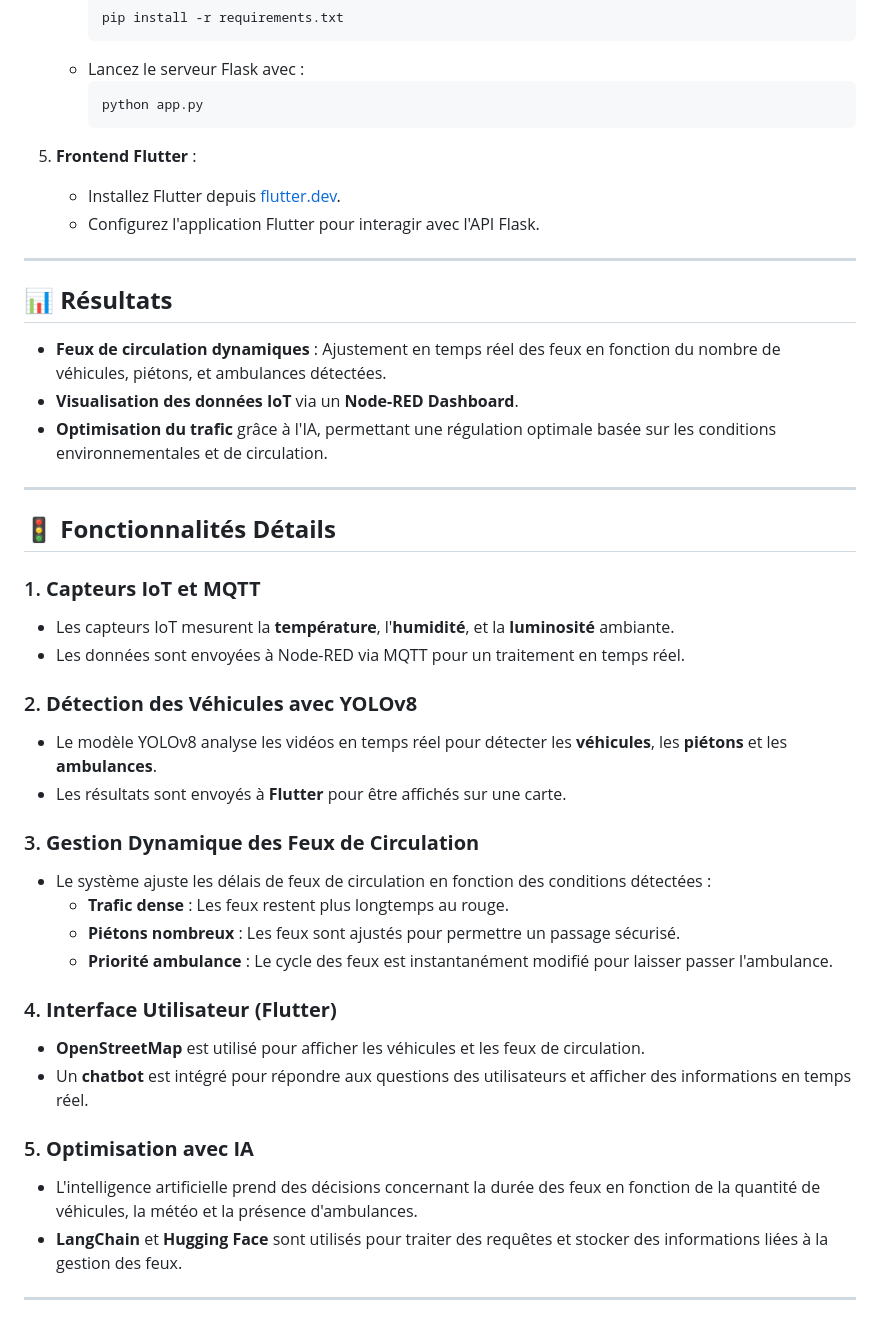
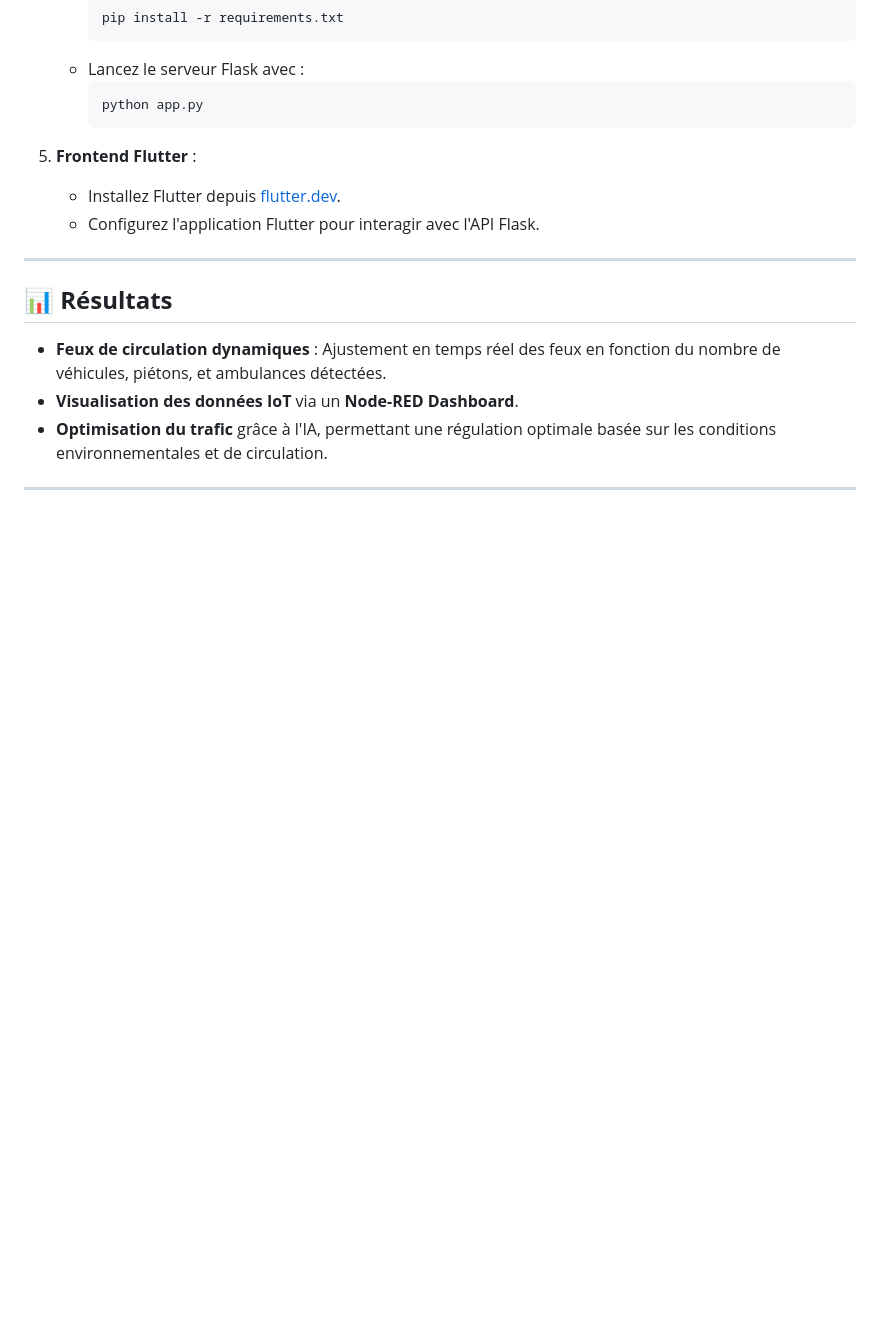
Before and after one commit to adnan-khadija/Projets_IoT_STR_ESE, a Markdown page: IoT/README.md, the part around the change. Rendered like a GitHub page; blank space fills up the shorter version.

```diff
--- a/IoT/README.md
+++ b/IoT/README.md
@@ -115,31 +115,3 @@ Le projet est constitué de **5 microservices** distincts, chacun ayant un rôle
 - **Optimisation du trafic** grâce à l'IA, permettant une régulation optimale basée sur les conditions environnementales et de circulation.
 
 ---
-
-## 🚦 **Fonctionnalités Détails**
-
-### 1. **Capteurs IoT et MQTT**
-   - Les capteurs IoT mesurent la **température**, l'**humidité**, et la **luminosité** ambiante.
-   - Les données sont envoyées à Node-RED via MQTT pour un traitement en temps réel.
-
-
-### 2. **Détection des Véhicules avec YOLOv8**
-   - Le modèle YOLOv8 analyse les vidéos en temps réel pour détecter les **véhicules**, les **piétons** et les **ambulances**.
-   - Les résultats sont envoyés à **Flutter** pour être affichés sur une carte.
-
-
-### 3. **Gestion Dynamique des Feux de Circulation**
-   - Le système ajuste les délais de feux de circulation en fonction des conditions détectées :
-     - **Trafic dense** : Les feux restent plus longtemps au rouge.
-     - **Piétons nombreux** : Les feux sont ajustés pour permettre un passage sécurisé.
-     - **Priorité ambulance** : Le cycle des feux est instantanément modifié pour laisser passer l'ambulance.
-
-### 4. **Interface Utilisateur (Flutter)**
-   - **OpenStreetMap** est utilisé pour afficher les véhicules et les feux de circulation.
-   - Un **chatbot** est intégré pour répondre aux questions des utilisateurs et afficher des informations en temps réel.
-
-### 5. **Optimisation avec IA**
-   - L'intelligence artificielle prend des décisions concernant la durée des feux en fonction de la quantité de véhicules, la météo et la présence d'ambulances.
-   - **LangChain** et **Hugging Face** sont utilisés pour traiter des requêtes et stocker des informations liées à la gestion des feux.
-
----
```
